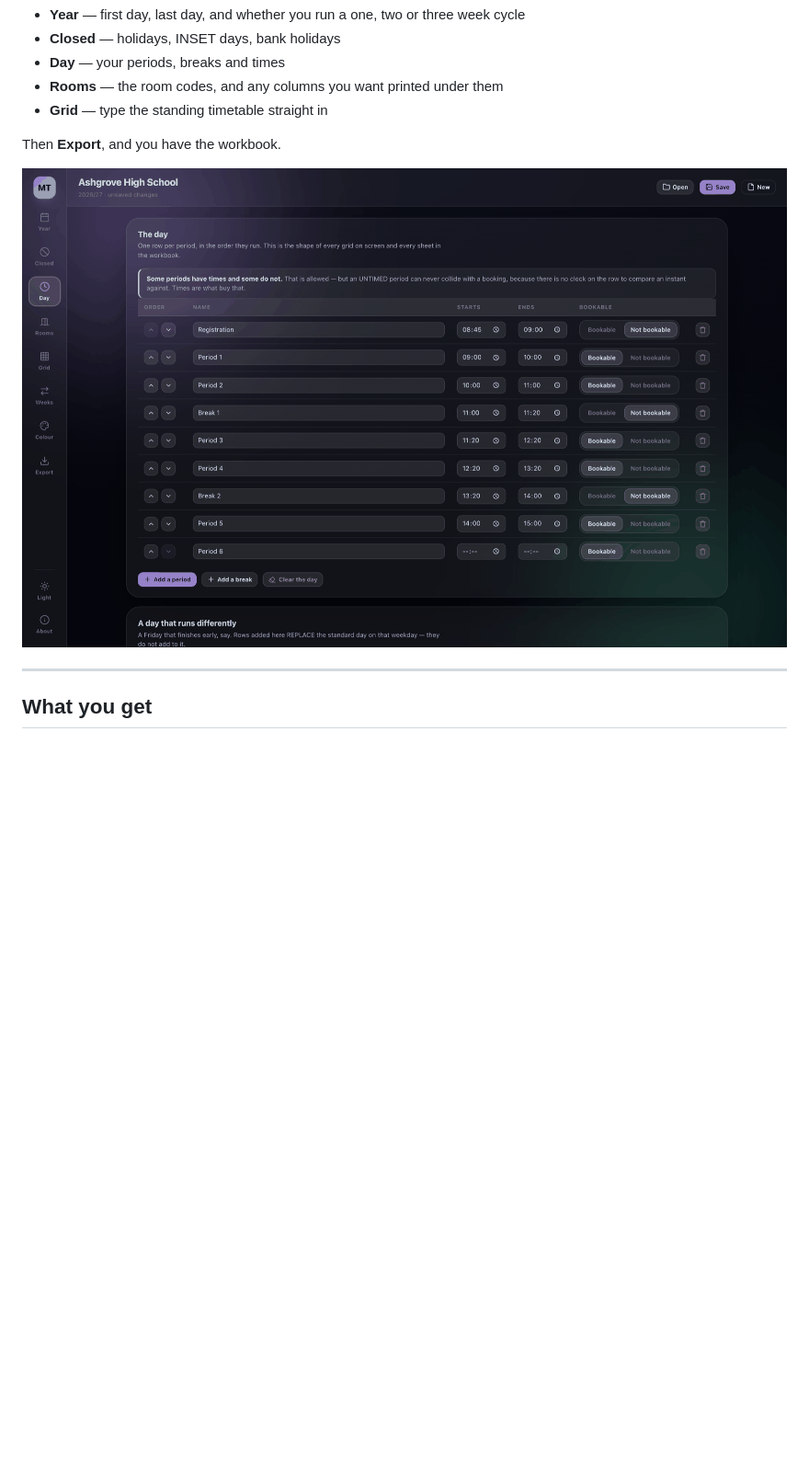
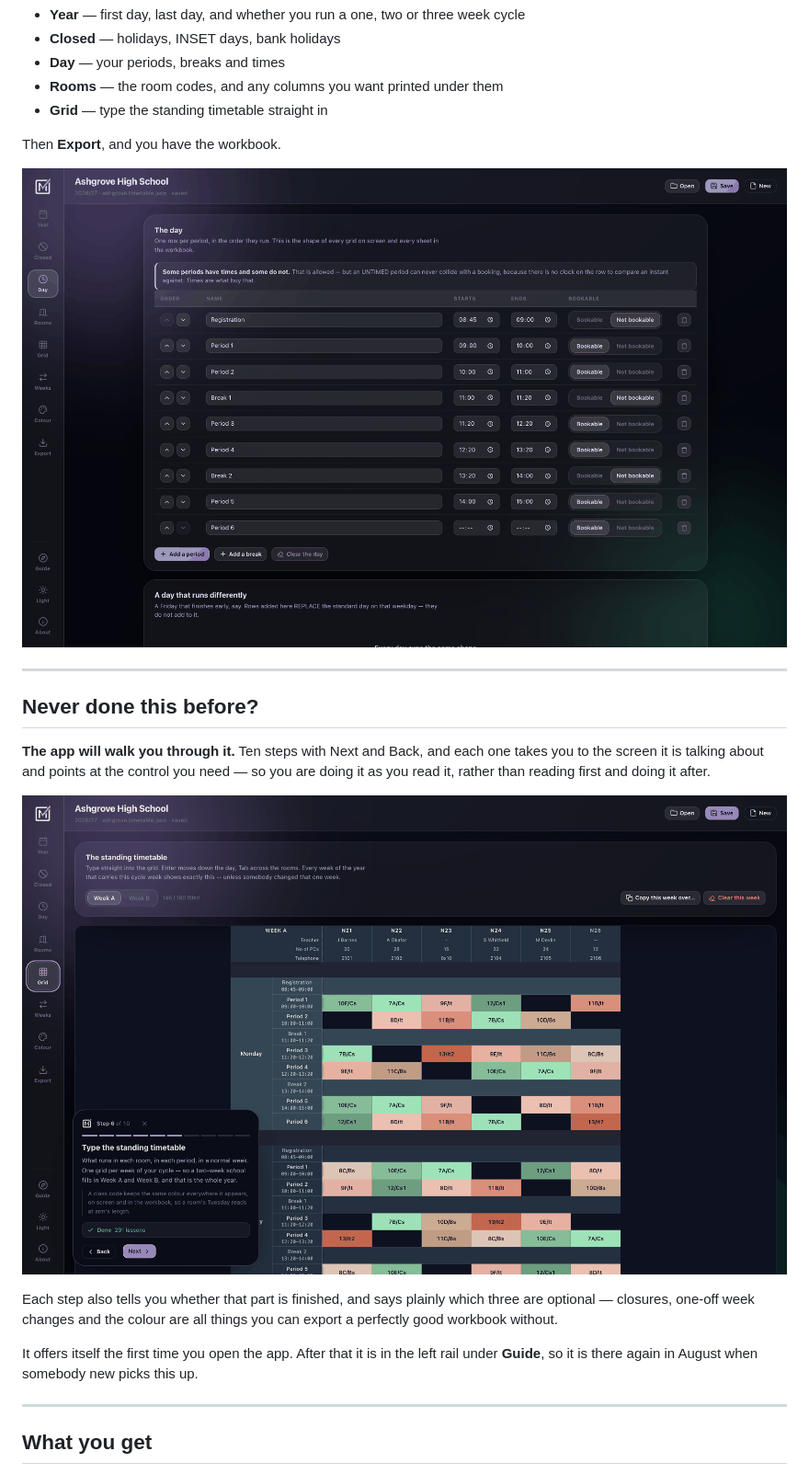
Before and after one commit to camwooloo/Monospace-Timetable, a Markdown page: README.md, the part around the change. Shown at 92% size. Rendered like a GitHub page; pictures changed too: docs/screenshots/03-day.png, docs/screenshots/06-walkthrough.png (added); blank space fills up the shorter version.

Commit message:
docs: re-take the screenshots with the real mark, and show the walkthrough
All five carried the "MT" placeholder tile in the rail. Re-taken from the
fixture school — invented data, not a real school's — with the top bar in its
saved state and no toast caught mid-flight.

Adds a sixth of the walkthrough, and a README section where somebody who has
never done this before will actually be looking: immediately after the list of
five things they are being told to fill in.

Co-Authored-By: Claude Opus 5 <noreply@anthropic.com>

```diff
--- a/README.md
+++ b/README.md
@@ -39,6 +39,24 @@ Fill in five things down the left-hand side, in order:
 Then **Export**, and you have the workbook.
 
 ![Setting up the day](docs/screenshots/03-day.png)
+
+---
+
+## Never done this before?
+
+**The app will walk you through it.** Ten steps with Next and Back, and each one
+takes you to the screen it is talking about and points at the control you need —
+so you are doing it as you read it, rather than reading first and doing it after.
+
+![The walkthrough](docs/screenshots/06-walkthrough.png)
+
+Each step also tells you whether that part is finished, and says plainly which
+three are optional — closures, one-off week changes and the colour are all things
+you can export a perfectly good workbook without.
+
+It offers itself the first time you open the app. After that it is in the left
+rail under **Guide**, so it is there again in August when somebody new picks this
+up.
 
 ---
 
```
Also changed, not shown: docs/screenshots/01-grid-dark.png, docs/screenshots/02-export.png, docs/screenshots/04-colour.png, docs/screenshots/05-grid-light.png.
